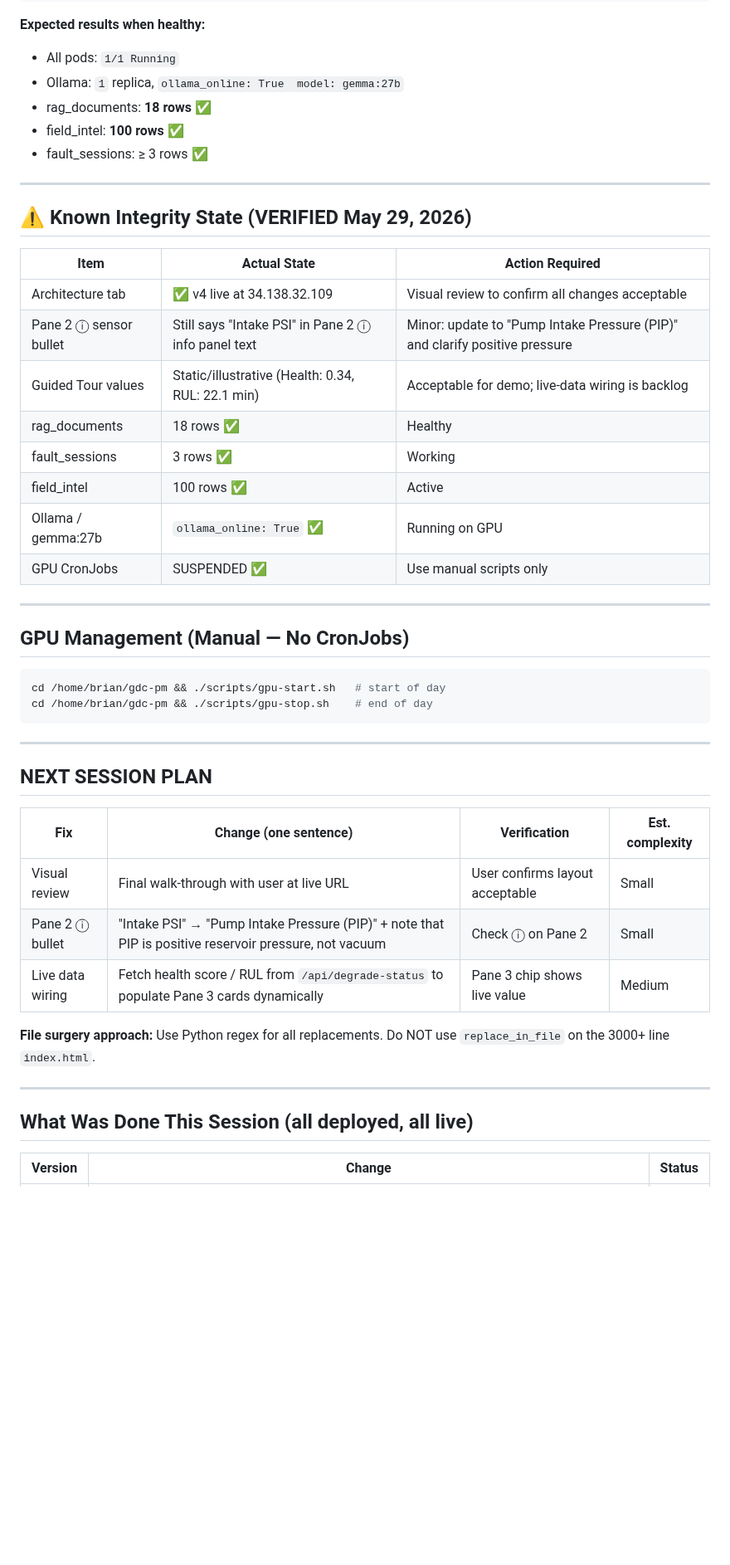
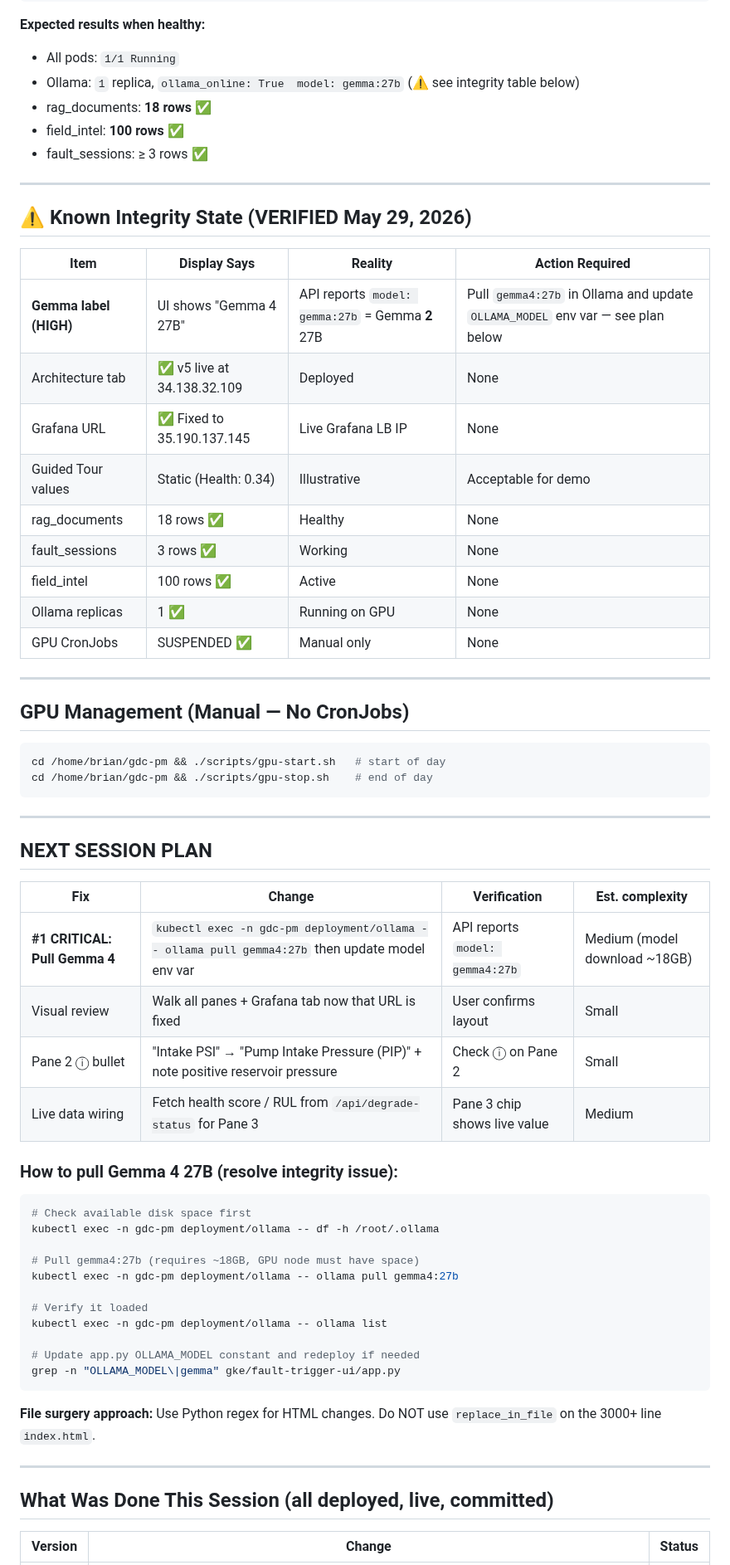
Before and after one commit to bdau-goog/gdc-pm, a Markdown page: docs/NEXT_SESSION_PROMPT.md, the part around one of its changes. Shown at 83% size. Drawn GitHub-style; blank space fills up the shorter version.

Commit message:
docs: update NEXT_SESSION_PROMPT for arch tab v5 — note Gemma 4 integrity gap

````diff
--- a/docs/NEXT_SESSION_PROMPT.md
+++ b/docs/NEXT_SESSION_PROMPT.md
@@ -33,7 +33,7 @@ kubectl exec -n gdc-pm deployment/alloydb-omni -- psql -U postgres -d grid_relia
 
 **Expected results when healthy:**
 - All pods: `1/1 Running`
-- Ollama: `1` replica, `ollama_online: True  model: gemma:27b`
+- Ollama: `1` replica, `ollama_online: True  model: gemma:27b` (⚠ see integrity table below)
 - rag_documents: **18 rows** ✅
 - field_intel: **100 rows** ✅
 - fault_sessions: ≥ 3 rows ✅
@@ -42,16 +42,17 @@ kubectl exec -n gdc-pm deployment/alloydb-omni -- psql -U postgres -d grid_relia
 
 ## ⚠️ Known Integrity State (VERIFIED May 29, 2026)
 
-| Item | Actual State | Action Required |
-|------|-------------|-----------------|
-| Architecture tab | ✅ v4 live at 34.138.32.109 | Visual review to confirm all changes acceptable |
-| Pane 2 ⓘ sensor bullet | Still says "Intake PSI" in Pane 2 ⓘ info panel text | Minor: update to "Pump Intake Pressure (PIP)" and clarify positive pressure |
-| Guided Tour values | Static/illustrative (Health: 0.34, RUL: 22.1 min) | Acceptable for demo; live-data wiring is backlog |
-| rag_documents | 18 rows ✅ | Healthy |
-| fault_sessions | 3 rows ✅ | Working |
-| field_intel | 100 rows ✅ | Active |
-| Ollama / gemma:27b | `ollama_online: True` ✅ | Running on GPU |
-| GPU CronJobs | SUSPENDED ✅ | Use manual scripts only |
+| Item | Display Says | Reality | Action Required |
+|------|-------------|---------|-----------------|
+| **Gemma label (HIGH)** | UI shows "Gemma 4 27B" | API reports `model: gemma:27b` = Gemma **2** 27B | Pull `gemma4:27b` in Ollama and update `OLLAMA_MODEL` env var — see plan below |
+| Architecture tab | ✅ v5 live at 34.138.32.109 | Deployed | None |
+| Grafana URL | ✅ Fixed to 35.190.137.145 | Live Grafana LB IP | None |
+| Guided Tour values | Static (Health: 0.34) | Illustrative | Acceptable for demo |
+| rag_documents | 18 rows ✅ | Healthy | None |
+| fault_sessions | 3 rows ✅ | Working | None |
+| field_intel | 100 rows ✅ | Active | None |
+| Ollama replicas | 1 ✅ | Running on GPU | None |
+| GPU CronJobs | SUSPENDED ✅ | Manual only | None |
 
 ---
 
@@ -66,17 +67,33 @@ cd /home/brian/gdc-pm && ./scripts/gpu-stop.sh    # end of day
 
 ## NEXT SESSION PLAN
 
-| Fix | Change (one sentence) | Verification | Est. complexity |
-|-----|----------------------|--------------|-----------------|
-| Visual review | Final walk-through with user at live URL | User confirms layout acceptable | Small |
-| Pane 2 ⓘ bullet | "Intake PSI" → "Pump Intake Pressure (PIP)" + note that PIP is positive reservoir pressure, not vacuum | Check ⓘ on Pane 2 | Small |
-| Live data wiring | Fetch health score / RUL from `/api/degrade-status` to populate Pane 3 cards dynamically | Pane 3 chip shows live value | Medium |
+| Fix | Change | Verification | Est. complexity |
+|-----|--------|--------------|-----------------|
+| **#1 CRITICAL: Pull Gemma 4** | `kubectl exec -n gdc-pm deployment/ollama -- ollama pull gemma4:27b` then update model env var | API reports `model: gemma4:27b` | Medium (model download ~18GB) |
+| Visual review | Walk all panes + Grafana tab now that URL is fixed | User confirms layout | Small |
+| Pane 2 ⓘ bullet | "Intake PSI" → "Pump Intake Pressure (PIP)" + note positive reservoir pressure | Check ⓘ on Pane 2 | Small |
+| Live data wiring | Fetch health score / RUL from `/api/degrade-status` for Pane 3 | Pane 3 chip shows live value | Medium |
 
-**File surgery approach:** Use Python regex for all replacements. Do NOT use `replace_in_file` on the 3000+ line `index.html`.
+### How to pull Gemma 4 27B (resolve integrity issue):
+```bash
+# Check available disk space first
+kubectl exec -n gdc-pm deployment/ollama -- df -h /root/.ollama
+
+# Pull gemma4:27b (requires ~18GB, GPU node must have space)
+kubectl exec -n gdc-pm deployment/ollama -- ollama pull gemma4:27b
+
+# Verify it loaded
+kubectl exec -n gdc-pm deployment/ollama -- ollama list
+
+# Update app.py OLLAMA_MODEL constant and redeploy if needed
+grep -n "OLLAMA_MODEL\|gemma" gke/fault-trigger-ui/app.py
+```
+
+**File surgery approach:** Use Python regex for HTML changes. Do NOT use `replace_in_file` on the 3000+ line `index.html`.
 
 ---
 
-## What Was Done This Session (all deployed, all live)
+## What Was Done This Session (all deployed, live, committed)
 
 | Version | Change | Status |
 |---------|--------|--------|
````
Also changed, not shown: other parts of docs/NEXT_SESSION_PROMPT.md (+27 -27 lines).
